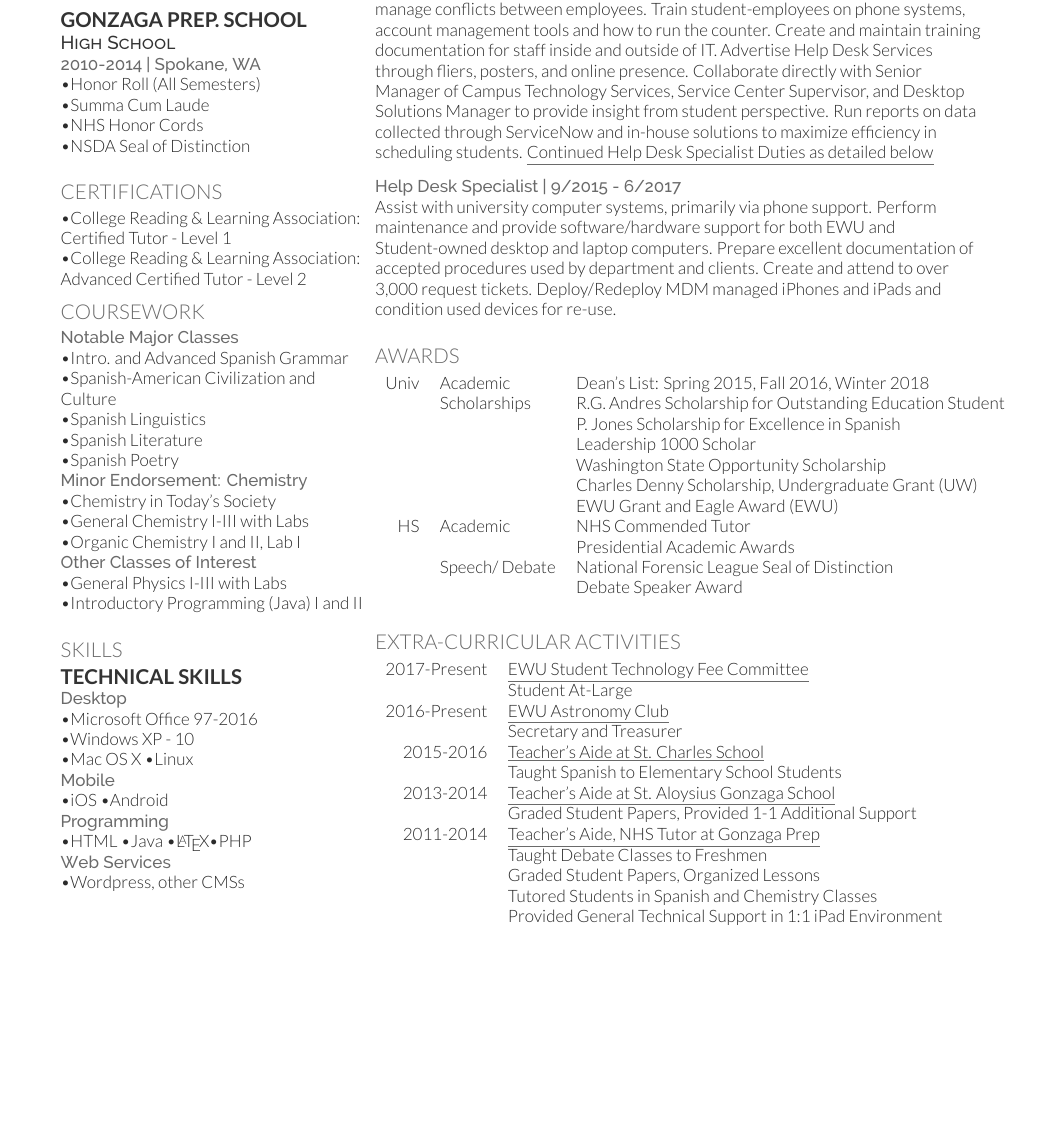
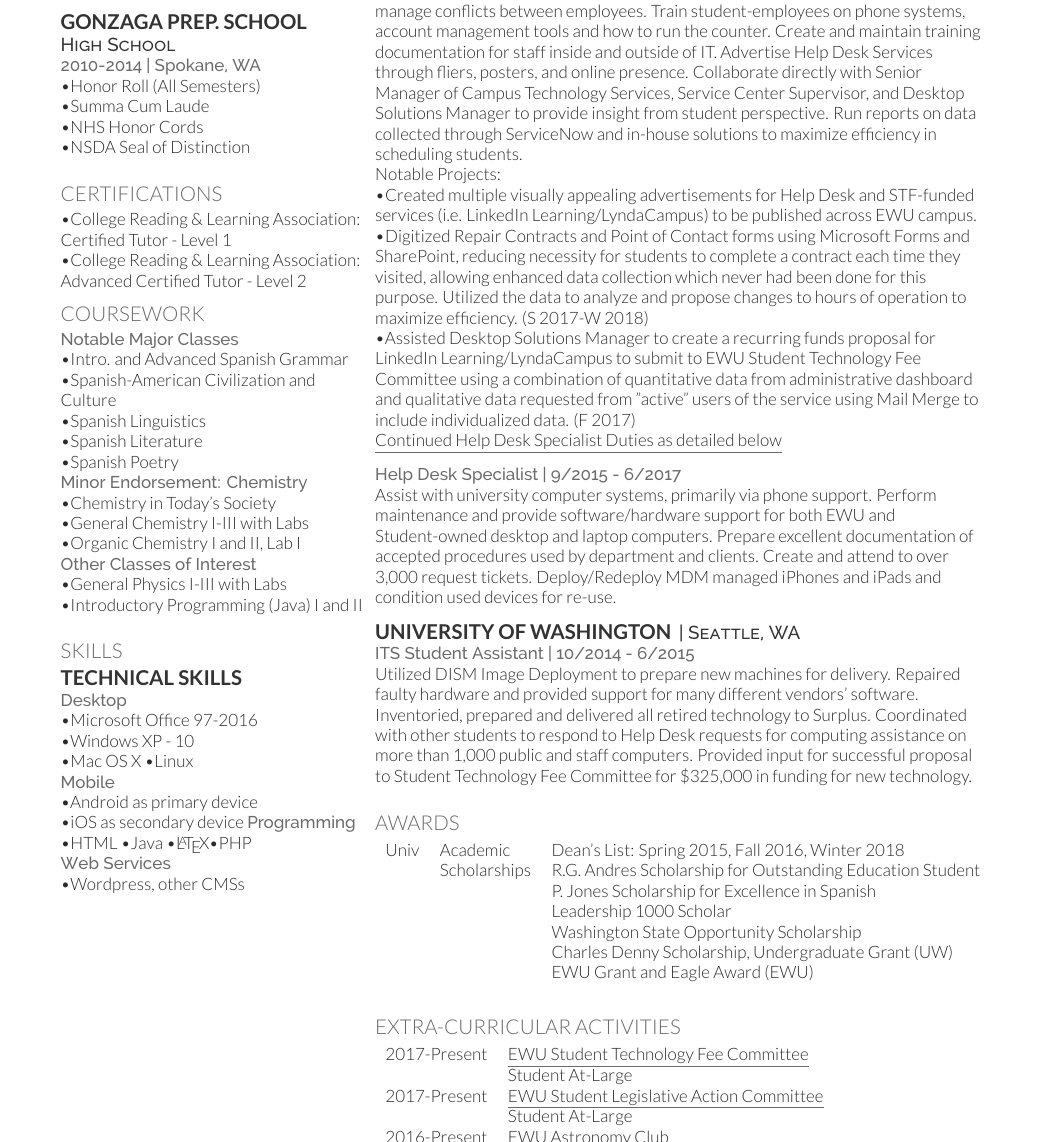
Before and after one commit to JasonSchriver/LatexResume, a LaTeX CV (main.tex): part of the page before the commit and part of page 2 of 3 after it, cut so that both start at the same text, the shorter picture padded with empty space. Compiled offline with XeLaTeX.

Commit message:
Updated 20180408

```diff
--- a/main.tex
+++ b/main.tex
@@ -185,8 +185,8 @@
 \textbullet Mac OS X
 \textbullet Linux \\
 \location{Mobile}
-\textbullet iOS
-\textbullet Android  \\
+\textbullet Android as primary device \\
+\textbullet iOS as secondary device
 \location{Programming}
 \textbullet HTML
 \textbullet Java
@@ -230,10 +230,10 @@
 \sectionsep \\
 \location{Help Desk Student Lead | 6/2017 - Current}
 Manage scheduling of student-employees, conduct interviews to hire new workers, manage conflicts between employees. Train student-employees on phone systems, account management tools and how to run the counter. Create and maintain training documentation for staff inside and outside of IT. Advertise Help Desk Services through fliers, posters, and online presence. Collaborate directly with Senior Manager of Campus Technology Services, Service Center Supervisor, and Desktop Solutions Manager to provide insight from student perspective. Run reports on data collected through ServiceNow and in-house solutions to maximize efficiency in scheduling students.
-%\\Notable Projects:\\
-%\textbullet Created multiple visually appealing advertisements for Help Desk and STF-funded services (i.e. LinkedIn Learning/LyndaCampus) to be published across EWU campus.\\
-%\textbullet Digitized Repair Contracts and Point of Contact forms using Microsoft Forms and SharePoint, reducing necessity for students to complete a contract each time they visited, allowing enhanced data collection which never had been done for this purpose. Utilized the data to analyze and propose changes to hours of operation to maximize efficiency. (Summer-Fall 2017)\\
-%\textbullet Assisted Desktop Solutions Manager to create a recurring funds proposal for LinkedIn Learning/LyndaCampus to submit to EWU Student Technology Fee Committee using a combination of quantitative data from administrative dashboard and qualitative data requested from "active" users of the service using Mail Merge to include individualized data. (Fall 2017)\\
+\\Notable Projects:\\
+\textbullet Created multiple visually appealing advertisements for Help Desk and STF-funded services (i.e. LinkedIn Learning/LyndaCampus) to be published across EWU campus.\\
+\textbullet Digitized Repair Contracts and Point of Contact forms using Microsoft Forms and SharePoint, reducing necessity for students to complete a contract each time they visited, allowing enhanced data collection which never had been done for this purpose. Utilized the data to analyze and propose changes to hours of operation to maximize efficiency. (S 2017-W 2018)\\
+\textbullet Assisted Desktop Solutions Manager to create a recurring funds proposal for LinkedIn Learning/LyndaCampus to submit to EWU Student Technology Fee Committee using a combination of quantitative data from administrative dashboard and qualitative data requested from "active" users of the service using Mail Merge to include individualized data. (F 2017)\\
 \underline{Continued Help Desk Specialist Duties as detailed below}\\
 
 \sectionsep
@@ -243,11 +243,11 @@
 
 \sectionsep
 
-%\runsubsection{University of Washington}
-%\descript{| Seattle, WA}
-%\location{ITS Student Assistant | 10/2014 - 6/2015}
-%Utilized DISM Image Deployment to prepare new machines for delivery. Repaired faulty hardware and provided support for many different vendors’ software. Inventoried, prepared and delivered all retired technology to Surplus. Coordinated with other students to respond to Help Desk requests for computing assistance on more than 1,000 public and staff computers. Provided input for successful proposal to Student Technology Fee Committee for \$325,000 in funding for new technology.
-%\sectionsep
+\runsubsection{University of Washington}
+\descript{| Seattle, WA}
+\location{ITS Student Assistant | 10/2014 - 6/2015}
+Utilized DISM Image Deployment to prepare new machines for delivery. Repaired faulty hardware and provided support for many different vendors’ software. Inventoried, prepared and delivered all retired technology to Surplus. Coordinated with other students to respond to Help Desk requests for computing assistance on more than 1,000 public and staff computers. Provided input for successful proposal to Student Technology Fee Committee for \$325,000 in funding for new technology.
+\sectionsep
 
 %\runsubsection{Computer Sense Northwest} \descript{| Owner} \location{6/2012 - 11/2013 | Liberty Lake, WA}
 %Founded Washington State Partnership focused on making technical support more readily available and affordable for residents of Spokane. Made key operational decisions, managed finances, and created/distributed advertising products.
@@ -265,10 +265,10 @@
  & & Washington State Opportunity Scholarship\\
  & & Charles Denny Scholarship, Undergraduate Grant (UW)\\
  & & EWU Grant and Eagle Award (EWU)\\
-HS & Academic & NHS Commended Tutor\\
- &  & Presidential Academic Awards\\
- & Speech/ Debate & National Forensic League Seal of Distinction\\
- & & Debate Speaker Award\\
+%HS & Academic & NHS Commended Tutor\\
+% &  & Presidential Academic Awards\\
+% & Speech/ Debate & National Forensic League Seal of Distinction\\
+% & & Debate Speaker Award\\
 
 
 \end{tabular}
@@ -282,17 +282,20 @@
 \begin{tabular}{rll}
 2017-Present & \underline{EWU Student Technology Fee Committee}\\
  & Student At-Large\\
+2017-Present & \underline{EWU Student Legislative Action Committee}\\
+ & Student At-Large\\
 2016-Present & \underline{EWU Astronomy Club} \\
  & Secretary and Treasurer\\
-2015-2016 & \underline{Teacher's Aide at St. Charles School} \\
- & Taught Spanish to Elementary School Students\\
-2013-2014 & \underline{Teacher's Aide at St. Aloysius Gonzaga School} \\
- & Graded Student Papers, Provided 1-1 Additional Support\\
-2011-2014 & \underline{Teacher's Aide, NHS Tutor at Gonzaga Prep}\\
- & Taught Debate Classes to Freshmen\\
- & Graded Student Papers, Organized Lessons\\
- & Tutored Students in Spanish and Chemistry Classes\\
- & Provided General Technical Support in 1:1 iPad Environment\\
+ & \href{facebook.com/ewuspaceclub}{Facebook Page}
+%2015-2016 & \underline{Teacher's Aide at St. Charles School} \\
+% & Taught Spanish to Elementary School Students\\
+%2013-2014 & \underline{Teacher's Aide at St. Aloysius Gonzaga School} \\
+% & Graded Student Papers, Provided 1-1 Additional Support\\
+%2011-2014 & \underline{Teacher's Aide, NHS Tutor at Gonzaga Prep}\\
+% & Taught Debate Classes to Freshmen\\
+% & Graded Student Papers, Organized Lessons\\
+% & Tutored Students in Spanish and Chemistry Classes\\
+% & Provided General Technical Support in 1:1 iPad Environment\\
 
 \end{tabular}
 \sectionsep
```
Also changed, not shown: main.pdf, main.tex (2 more changed lines).
